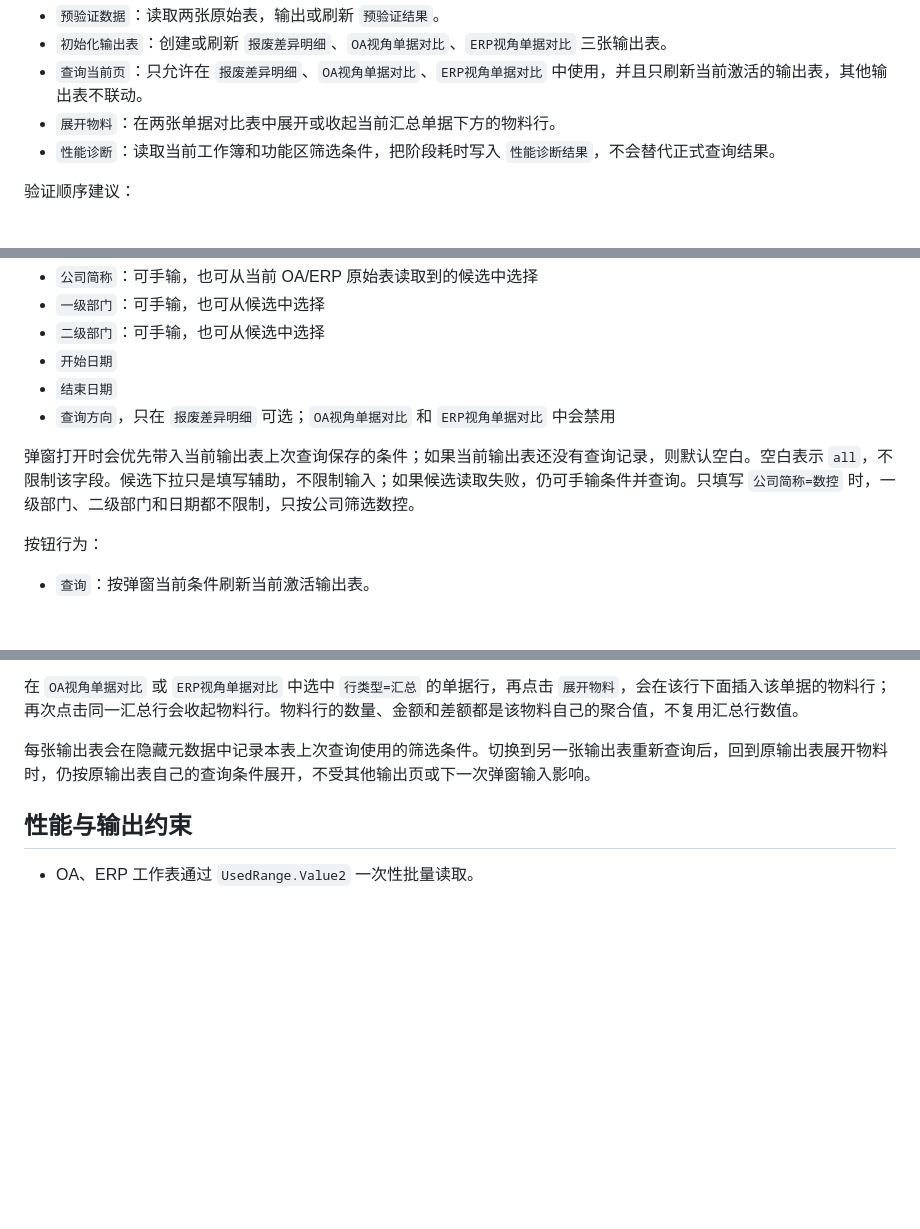
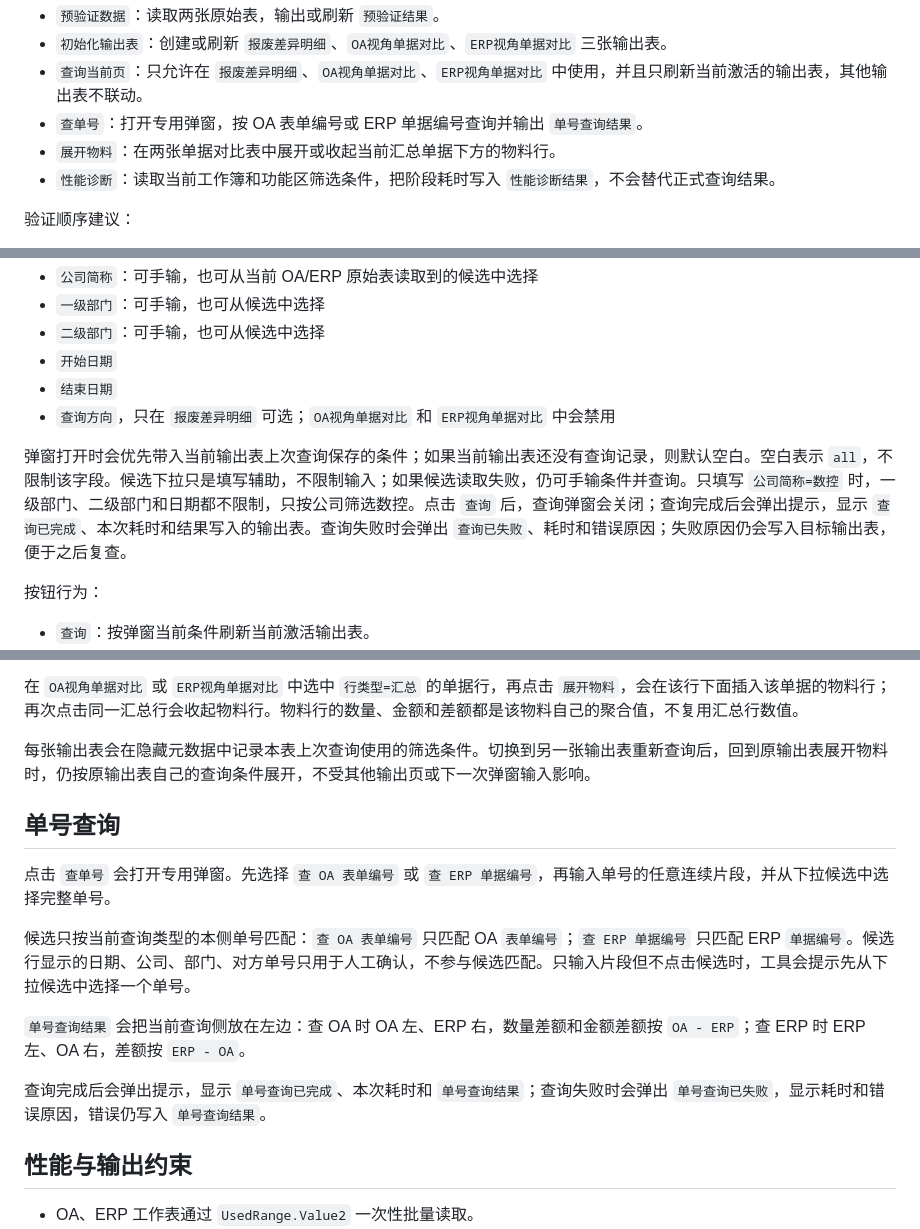
Before and after one commit to Aspirin86942/11--scrap_variance, a Markdown page: docs/wps-js-usage.md, 3 parts joined by grey strips. GitHub-like rendering; blank space fills up the shorter version.

Commit message:
docs: document lookup search feedback

```diff
--- a/docs/wps-js-usage.md
+++ b/docs/wps-js-usage.md
@@ -78,6 +78,7 @@ npm run dev
 - `预验证数据`：读取两张原始表，输出或刷新 `预验证结果`。
 - `初始化输出表`：创建或刷新 `报废差异明细`、`OA视角单据对比`、`ERP视角单据对比` 三张输出表。
 - `查询当前页`：只允许在 `报废差异明细`、`OA视角单据对比`、`ERP视角单据对比` 中使用，并且只刷新当前激活的输出表，其他输出表不联动。
+- `查单号`：打开专用弹窗，按 OA 表单编号或 ERP 单据编号查询并输出 `单号查询结果`。
 - `展开物料`：在两张单据对比表中展开或收起当前汇总单据下方的物料行。
 - `性能诊断`：读取当前工作簿和功能区筛选条件，把阶段耗时写入 `性能诊断结果`，不会替代正式查询结果。
 
@@ -102,7 +103,7 @@ npm run dev
 - `结束日期`
 - `查询方向`，只在 `报废差异明细` 可选；`OA视角单据对比` 和 `ERP视角单据对比` 中会禁用
 
-弹窗打开时会优先带入当前输出表上次查询保存的条件；如果当前输出表还没有查询记录，则默认空白。空白表示 `all`，不限制该字段。候选下拉只是填写辅助，不限制输入；如果候选读取失败，仍可手输条件并查询。只填写 `公司简称=数控` 时，一级部门、二级部门和日期都不限制，只按公司筛选数控。
+弹窗打开时会优先带入当前输出表上次查询保存的条件；如果当前输出表还没有查询记录，则默认空白。空白表示 `all`，不限制该字段。候选下拉只是填写辅助，不限制输入；如果候选读取失败，仍可手输条件并查询。只填写 `公司简称=数控` 时，一级部门、二级部门和日期都不限制，只按公司筛选数控。点击 `查询` 后，查询弹窗会关闭；查询完成后会弹出提示，显示 `查询已完成`、本次耗时和结果写入的输出表。查询失败时会弹出 `查询已失败`、耗时和错误原因；失败原因仍会写入目标输出表，便于之后复查。
 
 按钮行为：
 
@@ -142,6 +143,16 @@ npm run dev
 在 `OA视角单据对比` 或 `ERP视角单据对比` 中选中 `行类型=汇总` 的单据行，再点击 `展开物料`，会在该行下面插入该单据的物料行；再次点击同一汇总行会收起物料行。物料行的数量、金额和差额都是该物料自己的聚合值，不复用汇总行数值。
 
 每张输出表会在隐藏元数据中记录本表上次查询使用的筛选条件。切换到另一张输出表重新查询后，回到原输出表展开物料时，仍按原输出表自己的查询条件展开，不受其他输出页或下一次弹窗输入影响。
+
+## 单号查询
+
+点击 `查单号` 会打开专用弹窗。先选择 `查 OA 表单编号` 或 `查 ERP 单据编号`，再输入单号的任意连续片段，并从下拉候选中选择完整单号。
+
+候选只按当前查询类型的本侧单号匹配：`查 OA 表单编号` 只匹配 OA `表单编号`；`查 ERP 单据编号` 只匹配 ERP `单据编号`。候选行显示的日期、公司、部门、对方单号只用于人工确认，不参与候选匹配。只输入片段但不点击候选时，工具会提示先从下拉候选中选择一个单号。
+
+`单号查询结果` 会把当前查询侧放在左边：查 OA 时 OA 左、ERP 右，数量差额和金额差额按 `OA - ERP`；查 ERP 时 ERP 左、OA 右，差额按 `ERP - OA`。
+
+查询完成后会弹出提示，显示 `单号查询已完成`、本次耗时和 `单号查询结果`；查询失败时会弹出 `单号查询已失败`，显示耗时和错误原因，错误仍写入 `单号查询结果`。
 
 ## 性能与输出约束
 
```
